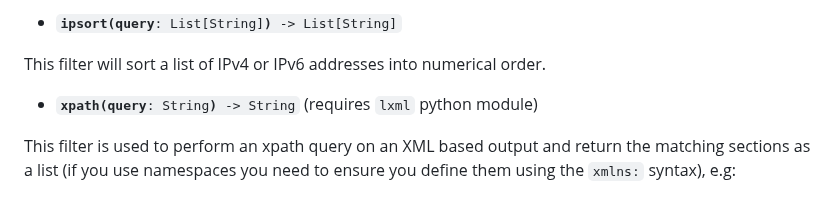
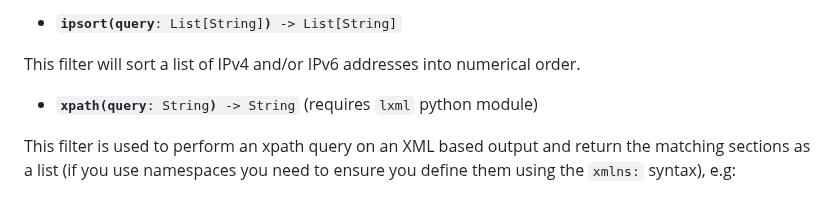
Before and after one commit to cmason3/jinjafx, a Markdown page: README.md, the part around the change. Drawn GitHub-style.

```diff
--- a/README.md
+++ b/README.md
@@ -713,7 +713,7 @@ This filter will hash a string using Juniper's Type 6 hashing scheme (Unix Crypt
 
 - <code><b>ipsort(query</b>: List[String]<b>)</b> -> List[String]</code>
 
-This filter will sort a list of IPv4 or IPv6 addresses into numerical order.
+This filter will sort a list of IPv4 and/or IPv6 addresses into numerical order.
 
 - <code><b>xpath(query</b>: String<b>)</b> -> String</code> (requires `lxml` python module)
 
```
